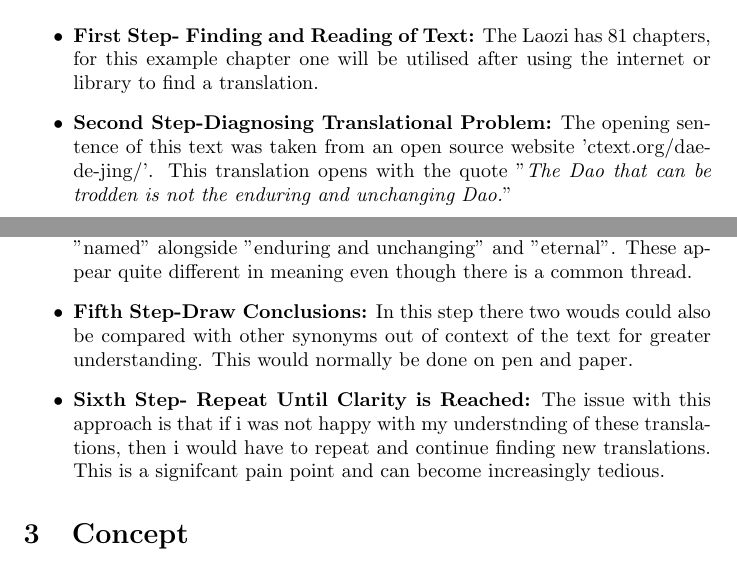
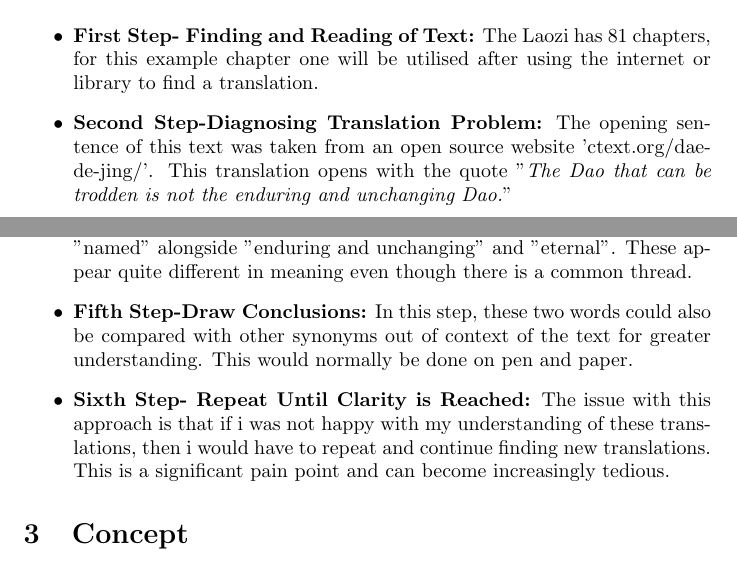
Before and after one commit to MQ-FOAR705/Elaboration-One-Thomas-Kongonis, a LaTeX document (main.tex): two parts of pages 1 and 2 of 3, joined at a grey line, cut so that both start at the same text. Compiled offline with pdfLaTeX.

Commit message:
Basic edits, spelling corrections.

```diff
--- a/main.tex
+++ b/main.tex
@@ -35,12 +35,12 @@ analysis problem.}
 \begin{itemize}
 
 \item{\textbf{First Step- Finding and Reading of Text:} The Laozi has 81 chapters, for this example chapter one will be utilised after using the internet or library to find a translation.}
-\item{\textbf{Second Step-Diagnosing Translational Problem:} The opening sentence of this text was taken from an open source website 'ctext.org/dae-de-jing/'. This translation opens with the quote "\textit{The Dao that can be trodden is not the enduring and unchanging Dao.}"}
+\item{\textbf{Second Step-Diagnosing Translation Problem:} The opening sentence of this text was taken from an open source website 'ctext.org/dae-de-jing/'. This translation opens with the quote "\textit{The Dao that can be trodden is not the enduring and unchanging Dao.}"}
 
 \item{\textbf{Third Step-Consulting Secondary Translation} In this stage i would consult a secondary translation, this is because the first translation is a bit clunky and quite confusing. Another permutation of words is necessary for my understanding. for the sake of this example i will utilise the most common translation of this sentence, which is "\textit{The Dao that can be named is not the eternal Dao}."}
 \item{\textbf{Fourth Step-Comparison:} In this step, the key points of difference would be diagnosed. In this case we have the words "trodden" and "named" alongside "enduring and unchanging" and "eternal". These appear quite different in meaning even though there is a common thread.}
-\item{\textbf{Fifth Step-Draw Conclusions:} In this step there two wouds could also be compared with other synonyms out of context of the text for greater understanding. This would normally be done on pen and paper.}
-\item{\textbf{Sixth Step- Repeat Until Clarity is Reached:} The issue with this approach is that if i was not happy with my understnding of these translations, then i would have to repeat and continue finding new translations. This is a signifcant pain point and can become increasingly tedious.}
+\item{\textbf{Fifth Step-Draw Conclusions:} In this step, these two words could also be compared with other synonyms out of context of the text for greater understanding. This would normally be done on pen and paper.}
+\item{\textbf{Sixth Step- Repeat Until Clarity is Reached:} The issue with this approach is that if i was not happy with my understanding of these translations, then i would have to repeat and continue finding new translations. This is a significant pain point and can become increasingly tedious.}
 
 
 \end{itemize}
```
